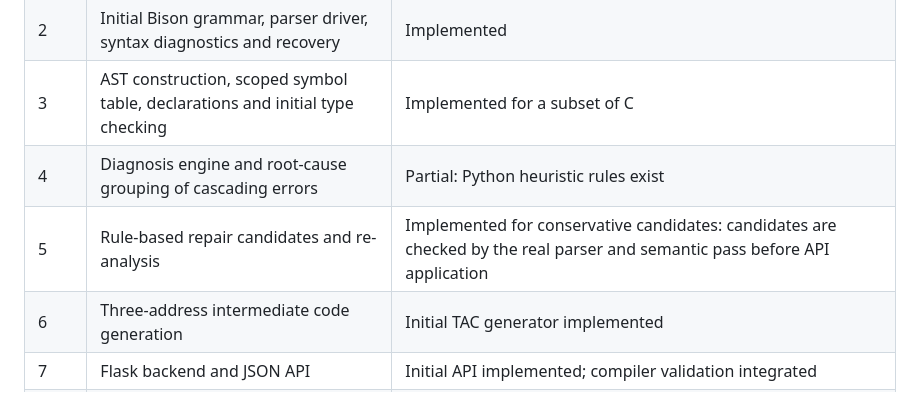
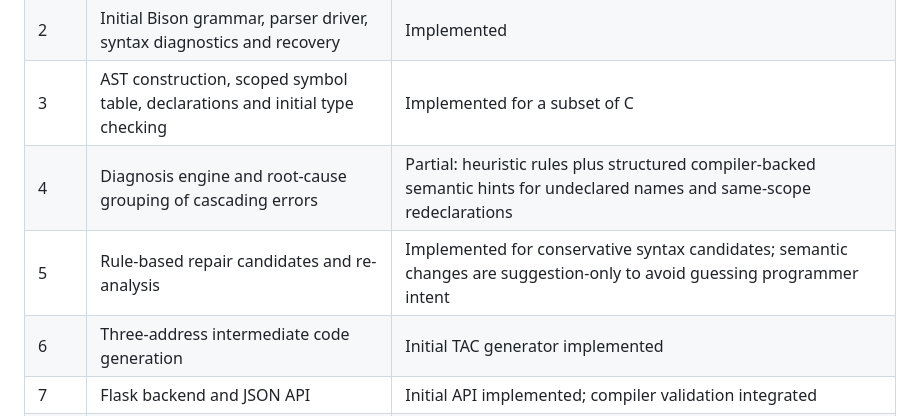
Before and after one commit to hareshkumarnl138/Design-and-Implementation-of-an-Explainable-Self-Correcting-Compiler-Using-Flex-and-Bison, a Markdown page: docs/ROADMAP.md, the part around the change. Rendered like a GitHub page.

Commit message:
Update semantic diagnosis milestone

```diff
--- a/docs/ROADMAP.md
+++ b/docs/ROADMAP.md
@@ -7,8 +7,8 @@ Each step should finish with a successful build, passing tests, and a commit. CI
 | 1 | Project scaffold, shared infrastructure, Flex lexer, CLI and lexer tests | Implemented |
 | 2 | Initial Bison grammar, parser driver, syntax diagnostics and recovery | Implemented |
 | 3 | AST construction, scoped symbol table, declarations and initial type checking | Implemented for a subset of C |
-| 4 | Diagnosis engine and root-cause grouping of cascading errors | Partial: Python heuristic rules exist |
-| 5 | Rule-based repair candidates and re-analysis | Implemented for conservative candidates: candidates are checked by the real parser and semantic pass before API application |
+| 4 | Diagnosis engine and root-cause grouping of cascading errors | Partial: heuristic rules plus structured compiler-backed semantic hints for undeclared names and same-scope redeclarations |
+| 5 | Rule-based repair candidates and re-analysis | Implemented for conservative syntax candidates; semantic changes are suggestion-only to avoid guessing programmer intent |
 | 6 | Three-address intermediate code generation | Initial TAC generator implemented |
 | 7 | Flask backend and JSON API | Initial API implemented; compiler validation integrated |
 | 8 | Web UI with editor, diagnostics, fixes and AST visualization | Initial UI implemented; diagnosis and validated repair integrated |
```
